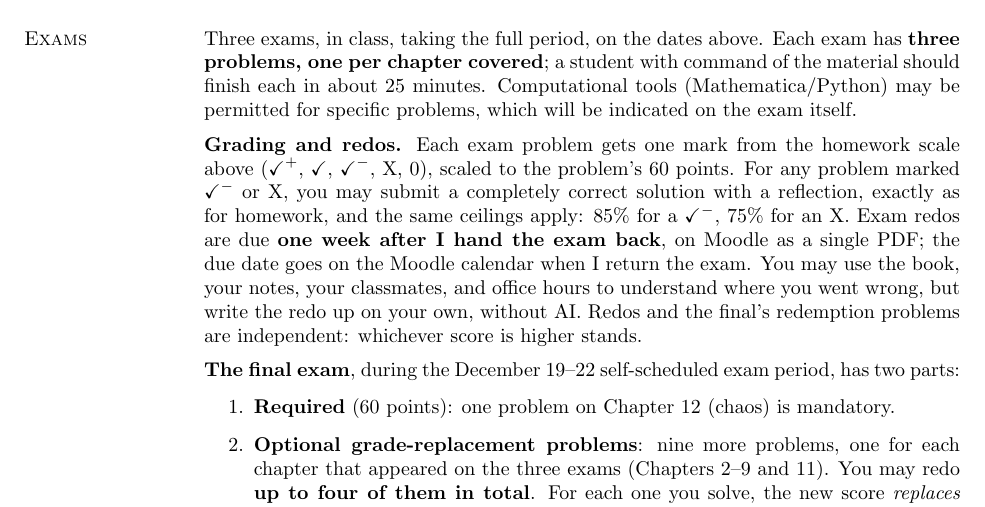
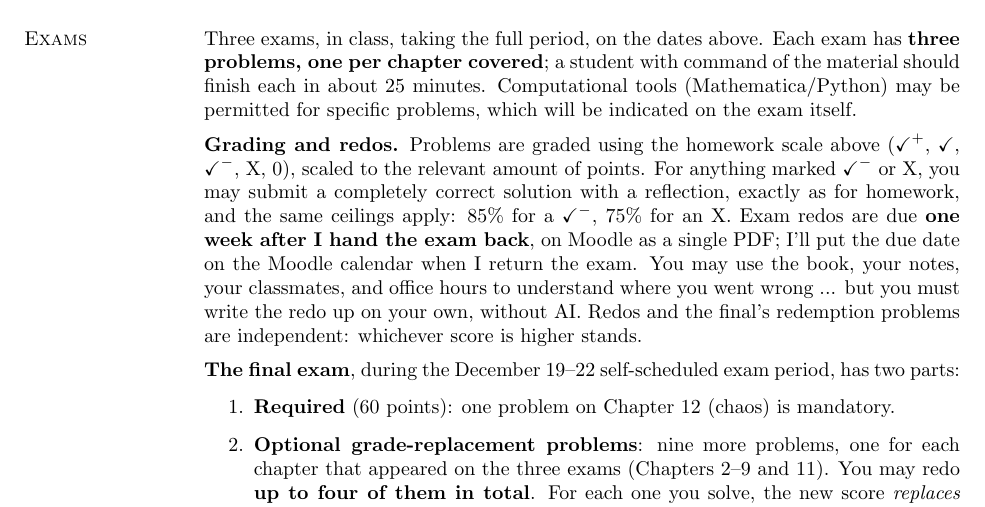
Before and after one commit to mglerner/ClassicalMechanics, a LaTeX document (SyllabusAndFirstDay/2026/PHY317Syllabus.tex): part of page 4 of 9, cut so that both start at the same text. Compiled offline with pdfLaTeX.

Commit message:
Syllabus: exam grading on the homework scale without one mark per problem; redo anything marked check-minus or X
Drops "one mark per problem, scaled to 60 points" so exams can be graded
per part (Exam 1 is, with per-part redos). Wording mostly Michael's.

Co-Authored-By: Claude Opus 5.5 <noreply@anthropic.com>

```diff
--- a/SyllabusAndFirstDay/2026/PHY317Syllabus.tex
+++ b/SyllabusAndFirstDay/2026/PHY317Syllabus.tex
@@ -312,19 +312,16 @@ indicated on the exam itself.
 % homework, and each exam covers only the chapters listed -- never the week
 % the exam is given.
 
-\medskip
-\textbf{Grading and redos.} Each exam problem gets one mark from the
-homework scale above ($\checkmark^{+}$, $\checkmark$, $\checkmark^{-}$,
-X, 0), scaled to the problem's 60 points. For any problem marked
-$\checkmark^{-}$ or X, you may submit a completely correct solution with
-a reflection, exactly as for homework, and the same ceilings apply: 85\%
-for a $\checkmark^{-}$, 75\% for an X. Exam redos are due \textbf{one
-week after I hand the exam back}, on Moodle as a single PDF; the due date
-goes on the Moodle calendar when I return the exam. You may use the book,
-your notes, your classmates, and office hours to understand where you
-went wrong, but write the redo up on your own, without AI. Redos and the
-final's redemption problems are independent: whichever score is higher
-stands.
+\medskip \textbf{Grading and redos.} Problems are graded using the homework
+scale above ($\checkmark^{+}$, $\checkmark$, $\checkmark^{-}$, X, 0), scaled to the relevant amount of
+points. For anything marked $\checkmark^{-}$ or X, you may submit a completely correct
+solution with a reflection, exactly as for homework, and the same ceilings
+apply: 85\% for a $\checkmark^{-}$, 75\% for an X. Exam redos are due \textbf{one week
+  after I hand the exam back}, on Moodle as a single PDF; I'll put the due date on
+the Moodle calendar when I return the exam. You may use the book, your notes,
+your classmates, and office hours to understand where you went wrong ... but you
+must write the redo up on your own, without AI. Redos and the final's redemption
+problems are independent: whichever score is higher stands.
 
 \medskip
 \textbf{The final exam}, during the December 19--22 self-scheduled exam
```
Also changed, not shown: SyllabusAndFirstDay/2026/PHY317Syllabus.pdf.
